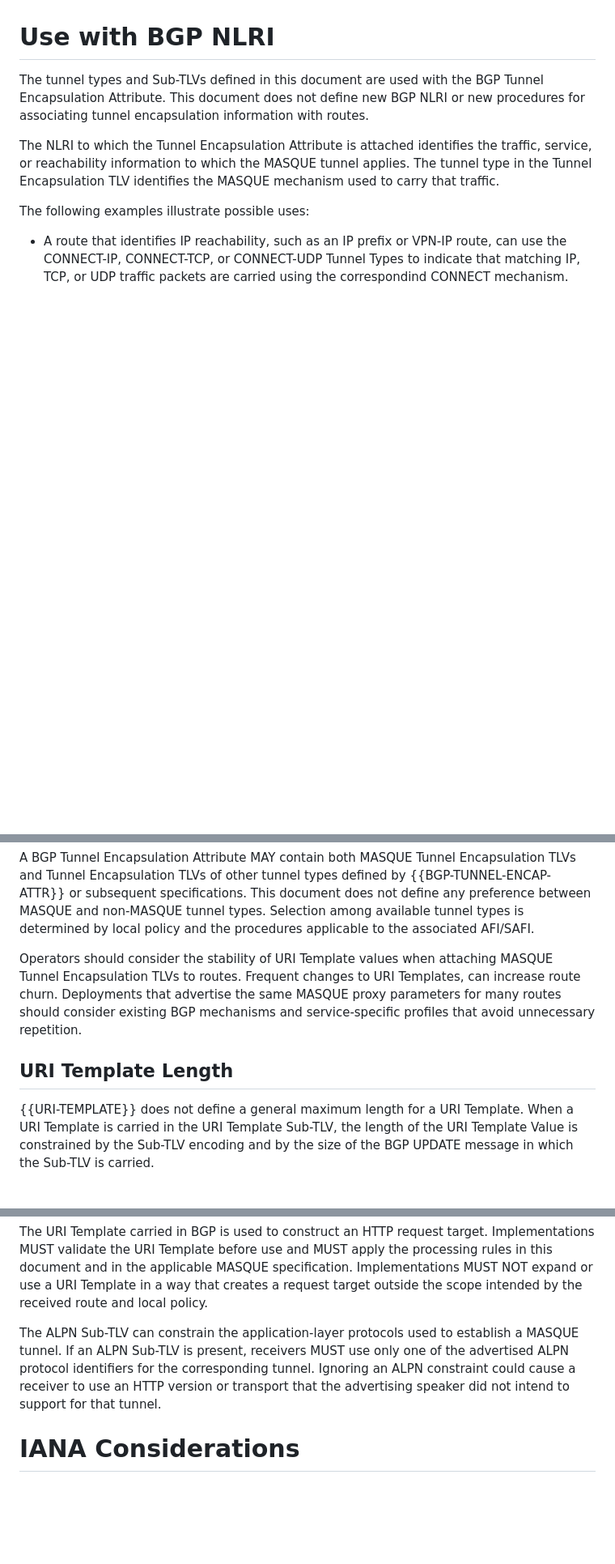
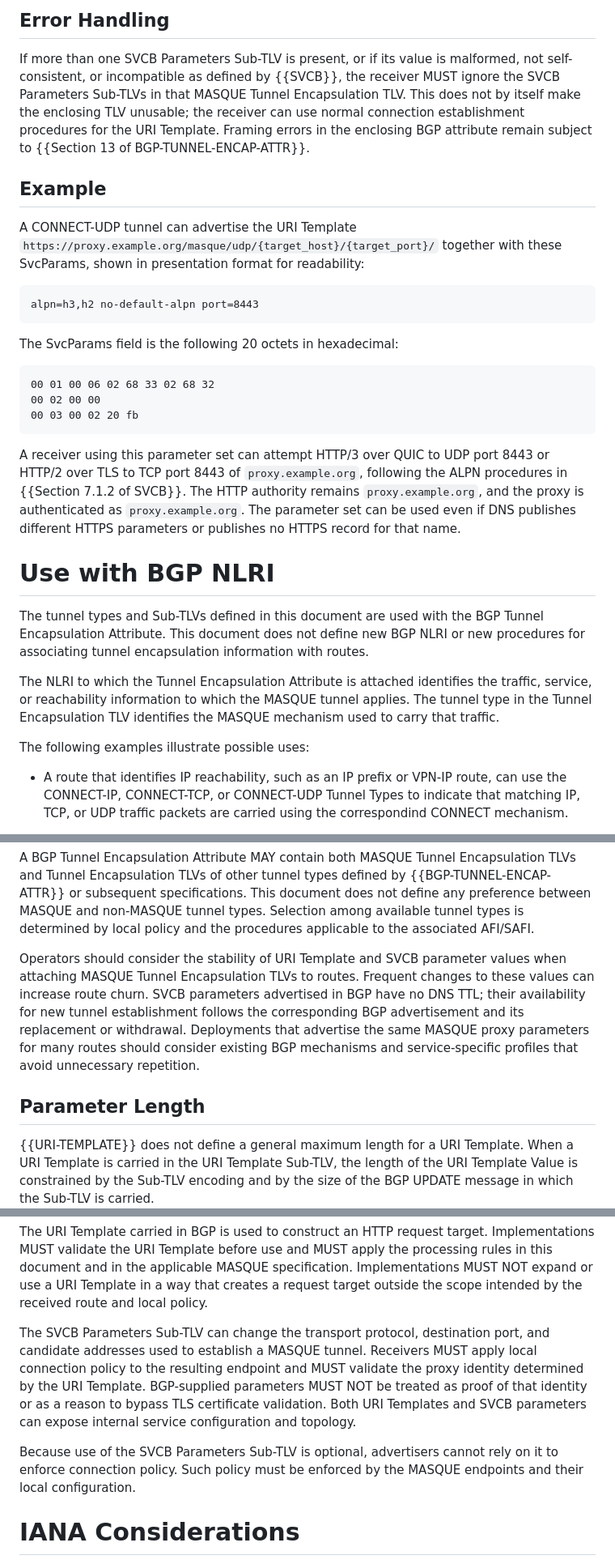
Before and after one commit to yaroslavros/bgp-masque-tunnel, a Markdown page: draft-rosomakho-idr-bgp-masque-tunnel.md, 3 parts joined by grey strips. Shown at 81% size. Drawn GitHub-style; blank space fills up the shorter version.

```diff
--- a/draft-rosomakho-idr-bgp-masque-tunnel.md
+++ b/draft-rosomakho-idr-bgp-masque-tunnel.md
@@ -312,3 +341,38 @@ Encapsulation TLV MUST be ignored.
+## Error Handling
+
+If more than one SVCB Parameters Sub-TLV is present, or if its value is
+malformed, not self-consistent, or incompatible as defined by {{SVCB}}, the
+receiver MUST ignore the SVCB Parameters Sub-TLVs in that MASQUE Tunnel
+Encapsulation TLV. This does not by itself make the enclosing TLV unusable;
+the receiver can use normal connection establishment procedures for the URI
+Template. Framing errors in the enclosing BGP attribute remain subject to
+{{Section 13 of BGP-TUNNEL-ENCAP-ATTR}}.
+
+## Example
+
+A CONNECT-UDP tunnel can advertise the URI Template
+`https://proxy.example.org/masque/udp/{target_host}/{target_port}/` together with
+these SvcParams, shown in presentation format for readability:
+
+~~~
+alpn=h3,h2 no-default-alpn port=8443
+~~~
+
+The SvcParams field is the following 20 octets in hexadecimal:
+
+~~~
+00 01 00 06 02 68 33 02 68 32
+00 02 00 00
+00 03 00 02 20 fb
+~~~
+
+A receiver using this parameter set can attempt HTTP/3 over QUIC to UDP port
+8443 or HTTP/2 over TLS to TCP port 8443 of `proxy.example.org`, following the
+ALPN procedures in
+{{Section 7.1.2 of SVCB}}. The HTTP authority remains `proxy.example.org`, and
+the proxy is authenticated as `proxy.example.org`. The parameter set can be
+used even if DNS publishes different HTTPS parameters or publishes no HTTPS
+record for that name.
 
 # Use with BGP NLRI
 
@@ -359,14 +423,16 @@ MASQUE and non-MASQUE tunnel types. Selection among available tunnel types is
 determined by local policy and the procedures applicable to the associated
 AFI/SAFI.
 
-Operators should consider the stability of URI Template values when
-attaching MASQUE Tunnel Encapsulation TLVs to routes.
-Frequent changes to URI Templates, can increase route churn.
+Operators should consider the stability of URI Template and SVCB parameter
+values when attaching MASQUE Tunnel Encapsulation TLVs to routes. Frequent
+changes to these values can increase route churn. SVCB parameters advertised
+in BGP have no DNS TTL; their availability for new tunnel establishment follows
+the corresponding BGP advertisement and its replacement or withdrawal.
 Deployments that advertise the same MASQUE proxy parameters for many routes
 should consider existing BGP mechanisms and service-specific profiles that avoid
 unnecessary repetition.
 
-## URI Template Length
+## Parameter Length
 
 {{URI-TEMPLATE}} does not define a general maximum length for a URI Template.
 When a URI Template is carried in the URI Template Sub-TLV, the length of the
@@ -436,11 +508,17 @@ Implementations MUST NOT expand or use a URI Template in a way that creates a
 request target outside the scope intended by the received route and local
 policy.
 
-The ALPN Sub-TLV can constrain the application-layer protocols used to establish
-a MASQUE tunnel. If an ALPN Sub-TLV is present, receivers MUST use only one of
-the advertised ALPN protocol identifiers for the corresponding tunnel. Ignoring
-an ALPN constraint could cause a receiver to use an HTTP version or transport
-that the advertising speaker did not intend to support for that tunnel.
+The SVCB Parameters Sub-TLV can change the transport protocol, destination
+port, and candidate addresses used to establish a MASQUE tunnel. Receivers
+MUST apply local connection policy to the resulting endpoint and MUST validate
+the proxy identity determined by the URI Template. BGP-supplied parameters
+MUST NOT be treated as proof of that identity or as a reason to bypass TLS
+certificate validation. Both URI Templates and SVCB parameters can expose
+internal service configuration and topology.
+
+Because use of the SVCB Parameters Sub-TLV is optional, advertisers cannot
+rely on it to enforce connection policy. Such policy must be enforced by the
+MASQUE endpoints and their local configuration.
 
 # IANA Considerations
 
```
Also changed, not shown: other parts of draft-rosomakho-idr-bgp-masque-tunnel.md (+85 -50 lines).
